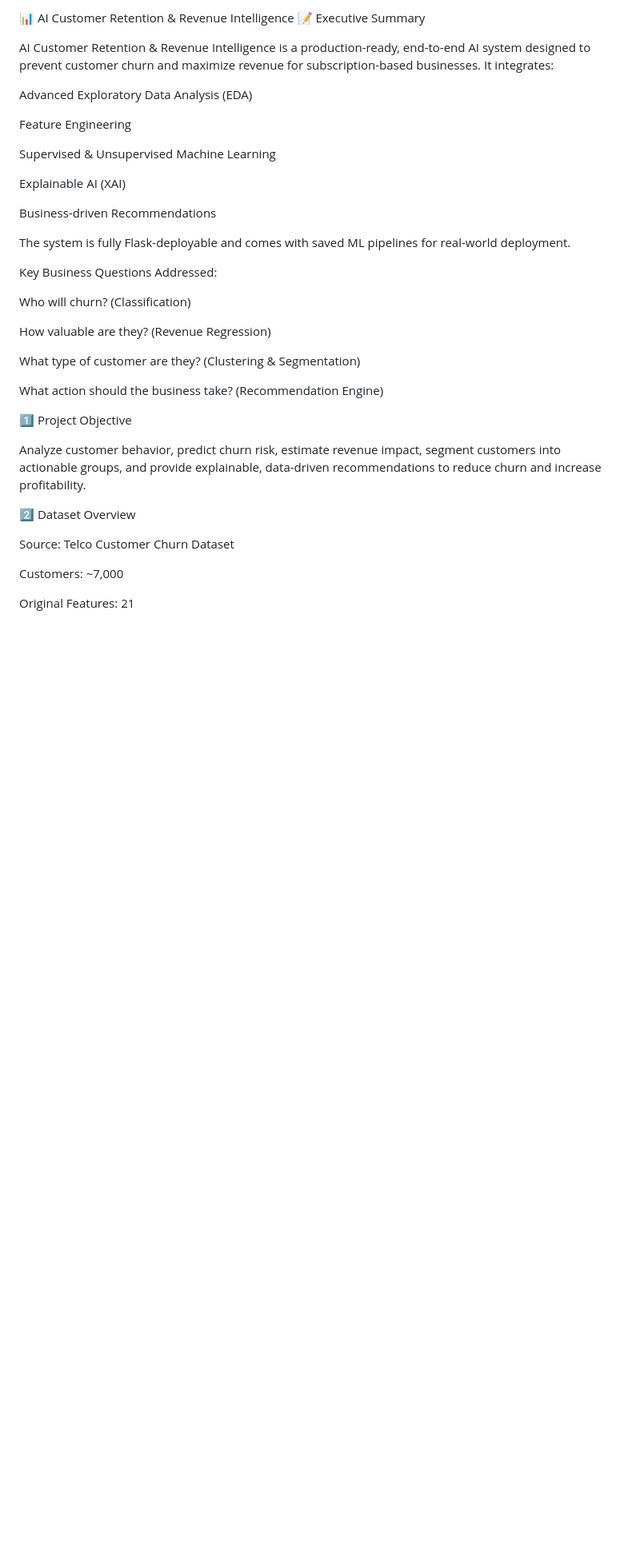
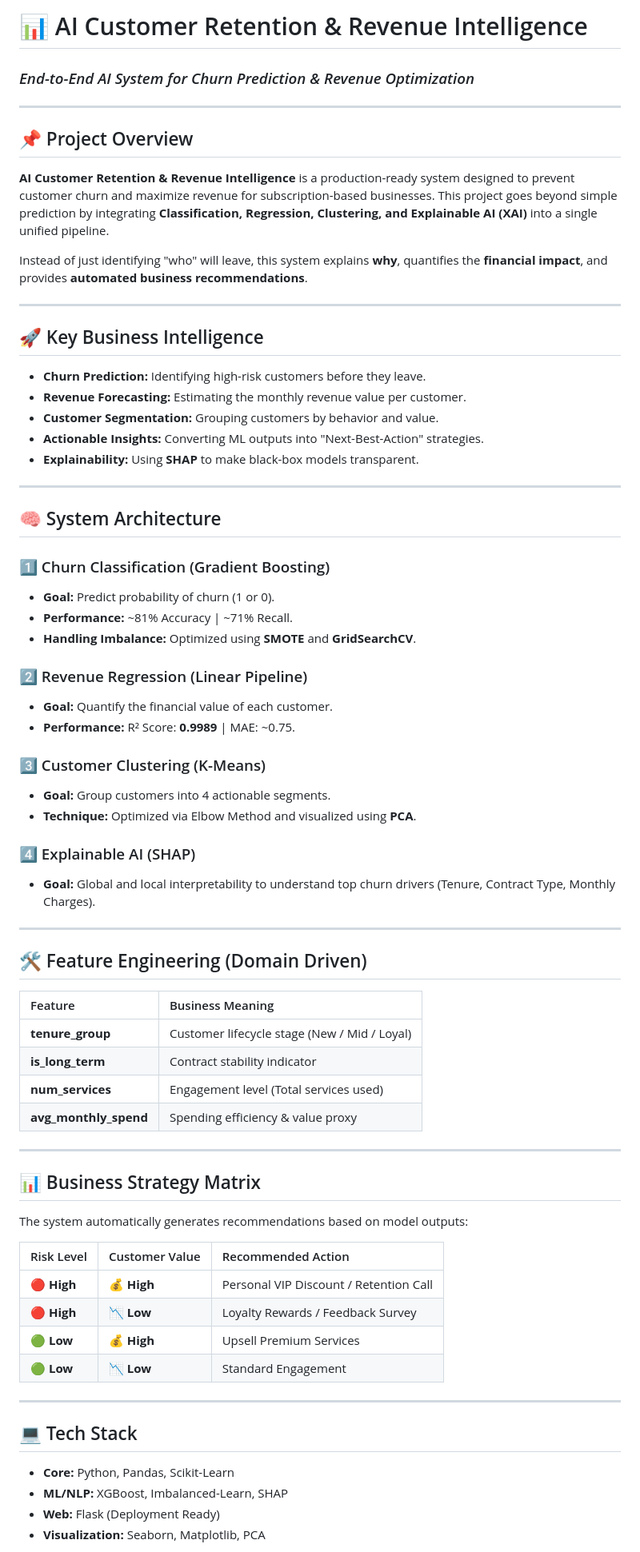
Before and after one commit to mubeen20012/AI-Customer-Retention, a Markdown page: README.md, the part around one of its changes. Shown at 80% size. Drawn GitHub-style; blank space fills up the shorter version.

```diff
--- a/README.md
+++ b/README.md
@@ -1,39 +1,69 @@
-📊 AI Customer Retention & Revenue Intelligence
-📝 Executive Summary
+# 📊 AI Customer Retention & Revenue Intelligence
+### *End-to-End AI System for Churn Prediction & Revenue Optimization*
 
-AI Customer Retention & Revenue Intelligence is a production-ready, end-to-end AI system designed to prevent customer churn and maximize revenue for subscription-based businesses. It integrates:
+---
 
-Advanced Exploratory Data Analysis (EDA)
+## 📌 Project Overview
+**AI Customer Retention & Revenue Intelligence** is a production-ready system designed to prevent customer churn and maximize revenue for subscription-based businesses. This project goes beyond simple prediction by integrating **Classification, Regression, Clustering, and Explainable AI (XAI)** into a single unified pipeline.
 
-Feature Engineering
+Instead of just identifying "who" will leave, this system explains **why**, quantifies the **financial impact**, and provides **automated business recommendations**.
 
-Supervised & Unsupervised Machine Learning
+---
 
-Explainable AI (XAI)
+## 🚀 Key Business Intelligence
+* **Churn Prediction:** Identifying high-risk customers before they leave.
+* **Revenue Forecasting:** Estimating the monthly revenue value per customer.
+* **Customer Segmentation:** Grouping customers by behavior and value.
+* **Actionable Insights:** Converting ML outputs into "Next-Best-Action" strategies.
+* **Explainability:** Using **SHAP** to make black-box models transparent.
 
-Business-driven Recommendations
+---
 
-The system is fully Flask-deployable and comes with saved ML pipelines for real-world deployment.
+## 🧠 System Architecture
 
-Key Business Questions Addressed:
+### 1️⃣ Churn Classification (Gradient Boosting)
+* **Goal:** Predict probability of churn (1 or 0).
+* **Performance:** ~81% Accuracy | ~71% Recall.
+* **Handling Imbalance:** Optimized using **SMOTE** and **GridSearchCV**.
 
-Who will churn? (Classification)
+### 2️⃣ Revenue Regression (Linear Pipeline)
+* **Goal:** Quantify the financial value of each customer.
+* **Performance:** R² Score: **0.9989** | MAE: ~0.75.
 
-How valuable are they? (Revenue Regression)
+### 3️⃣ Customer Clustering (K-Means)
+* **Goal:** Group customers into 4 actionable segments.
+* **Technique:** Optimized via Elbow Method and visualized using **PCA**.
 
-What type of customer are they? (Clustering & Segmentation)
+### 4️⃣ Explainable AI (SHAP)
+* **Goal:** Global and local interpretability to understand top churn drivers (Tenure, Contract Type, Monthly Charges).
 
-What action should the business take? (Recommendation Engine)
+---
 
-1️⃣ Project Objective
+## 🛠️ Feature Engineering (Domain Driven)
+| Feature | Business Meaning |
+| :--- | :--- |
+| **tenure_group** | Customer lifecycle stage (New / Mid / Loyal) |
+| **is_long_term** | Contract stability indicator |
+| **num_services** | Engagement level (Total services used) |
+| **avg_monthly_spend** | Spending efficiency & value proxy |
 
-Analyze customer behavior, predict churn risk, estimate revenue impact, segment customers into actionable groups, and provide explainable, data-driven recommendations to reduce churn and increase profitability.
+---
 
-2️⃣ Dataset Overview
+## 📊 Business Strategy Matrix
+The system automatically generates recommendations based on model outputs:
 
-Source: Telco Customer Churn Dataset
+| Risk Level | Customer Value | Recommended Action |
+| :--- | :--- | :--- |
+| 🔴 **High** | 💰 **High** | Personal VIP Discount / Retention Call |
+| 🔴 **High** | 📉 **Low** | Loyalty Rewards / Feedback Survey |
+| 🟢 **Low** | 💰 **High** | Upsell Premium Services |
+| 🟢 **Low** | 📉 **Low** | Standard Engagement |
 
-Customers: ~7,000
+---
 
-Original Features: 21
+## 💻 Tech Stack
+* **Core:** Python, Pandas, Scikit-Learn
+* **ML/NLP:** XGBoost, Imbalanced-Learn, SHAP
+* **Web:** Flask (Deployment Ready)
+* **Visualization:** Seaborn, Matplotlib, PCA
 
```
Also changed, not shown: other parts of README.md (+15 -255 lines).
